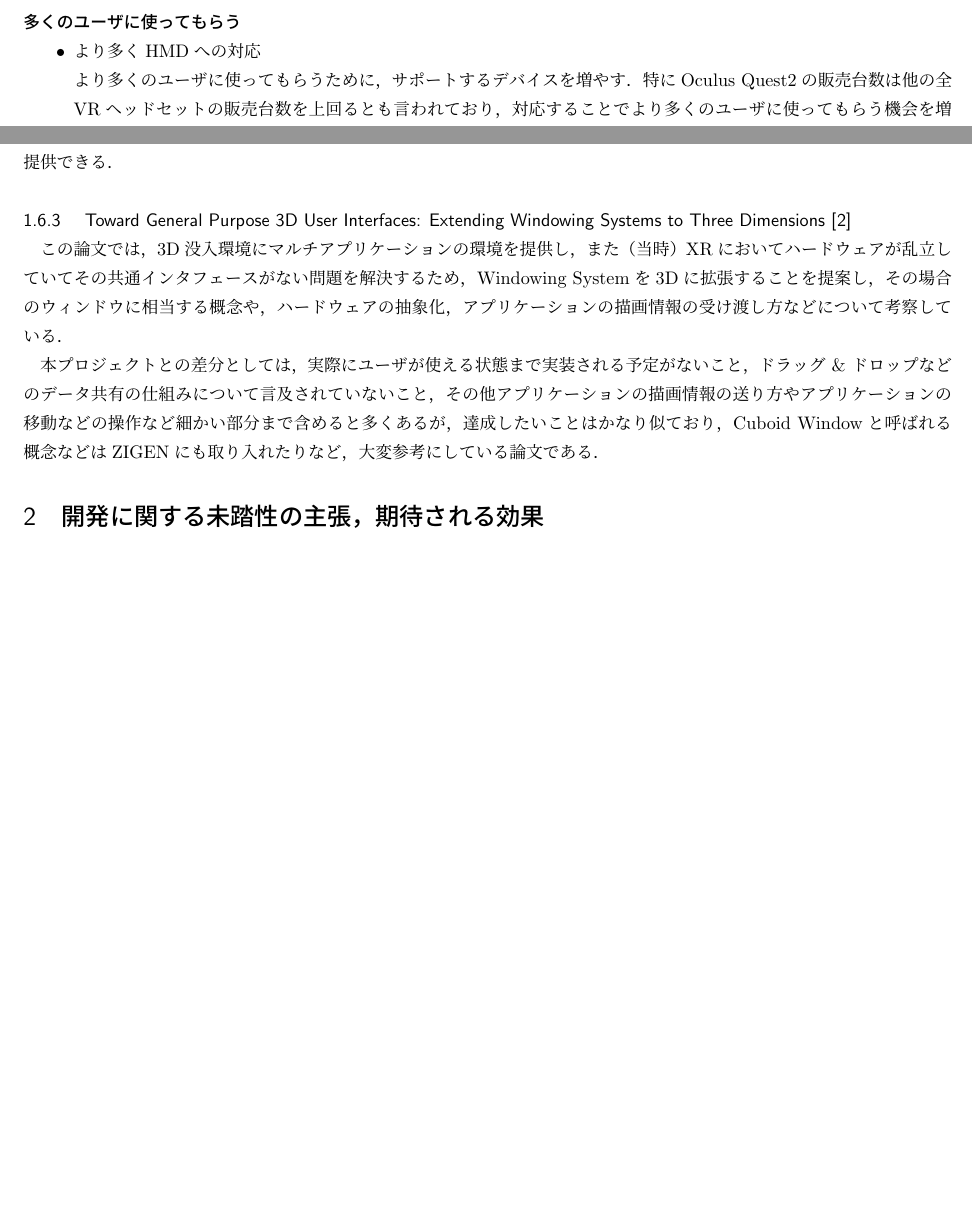
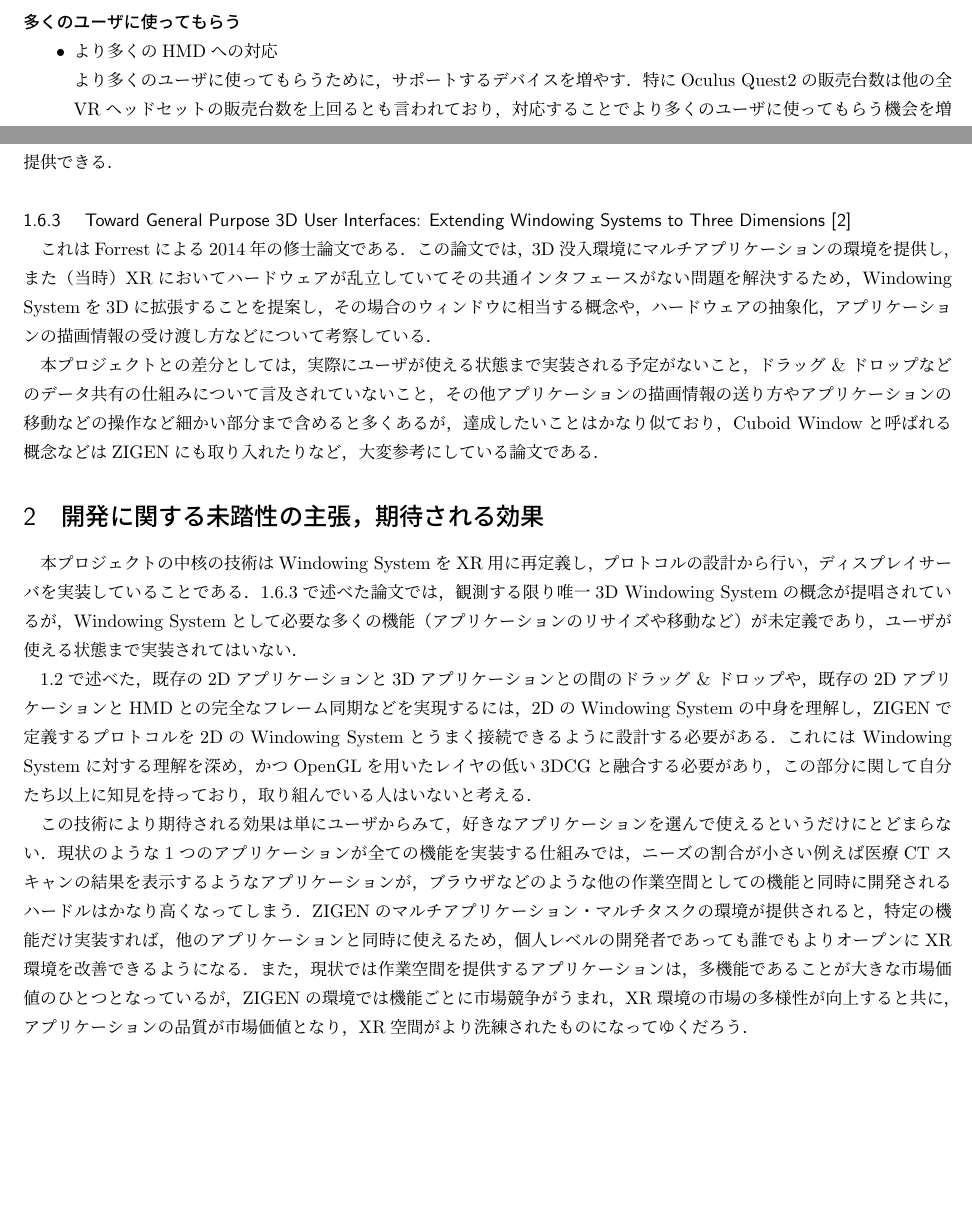
Before and after one commit to Aki-7/mitou-advanced-proposal, a LaTeX document (form4.tex, which reads src/dev-effect.tex, src/project-goal.tex, src/project-uniqueness.tex): two parts of pages 6 and 7 of 8, joined at a grey line, cut so that both start at the same text, the shorter picture padded with empty space. Compiled offline with upLaTeX and dvipdfmx.

Commit message:
add dev-effect

```diff
--- a/src/dev-effect.tex
+++ b/src/dev-effect.tex
@@ -1,4 +1,31 @@
 \section{開発に関する未踏性の主張，期待される効果}
+
+本プロジェクトの中核の技術はWindowing SystemをXR用に再定義し，プロトコルの設計から行い，
+ディスプレイサーバを実装していることである．\ref{section:forrest}で述べた論文では，
+観測する限り唯一3D Windowing Systemの概念が提唱されているが，Windowing Systemとして
+必要な多くの機能（アプリケーションのリサイズや移動など）が未定義であり，ユーザが使える状態まで
+実装されてはいない．
+
+\ref{section:current-status}で述べた，既存の2Dアプリケーションと3Dアプリケーション
+との間のドラッグ \& ドロップや，既存の2DアプリケーションとHMDとの完全なフレーム同期などを
+実現するには，2DのWindowing Systemの中身を理解し，ZIGENで定義するプロトコルを
+2DのWindowing Systemとうまく接続できるように設計する必要がある．
+これには Windowing Systemに対する理解を深め，かつOpenGLを用いたレイヤの低い3DCGと
+融合する必要があり，この部分に関して自分たち以上に知見を持っており，
+取り組んでいる人はいないと考える．
+
+この技術により期待される効果は単にユーザからみて，好きなアプリケーションを
+選んで使えるというだけにとどまらない．
+現状のような1つのアプリケーションが全ての機能を実装する仕組みでは，ニーズの割合が小さい
+例えば医療CTスキャンの結果を表示するようなアプリケーションが，ブラウザなどのような
+他の作業空間としての機能と同時に開発されるハードルはかなり高くなってしまう．
+ZIGENのマルチアプリケーション・マルチタスクの環境が提供されると，特定の機能だけ実装すれば，
+他のアプリケーションと同時に使えるため，個人レベルの開発者であっても誰でもよりオープンに
+XR環境を改善できるようになる．
+また，現状では作業空間を提供するアプリケーションは，多機能であることが大きな市場価値の
+ひとつとなっているが，ZIGENの環境では機能ごとに市場競争がうまれ，XR環境の市場の多様性が
+向上すると共に，アプリケーションの品質が市場価値となり，XR空間がより洗練されたものに
+なってゆくだろう．
 
 % どのような斬新で独創的なアイディアに基づいて研究開発を進めていく技術なのか、保有す
 % る技術シーズの優位性を説明してください。また、研究開発した技術結果を利用するとどのよ
--- a/src/project-goal.tex
+++ b/src/project-goal.tex
@@ -54,7 +54,7 @@
 \subsubsection*{多くのユーザに使ってもらう}
 
 \begin{itemize}
-  \item より多くHMDへの対応\\
+  \item より多くのHMDへの対応\\
         より多くのユーザに使ってもらうために，サポートするデバイスを増やす．
         特にOculus Quest2の販売台数は他の全VRヘッドセットの販売台数を上回るとも
         言われており，対応することでより多くのユーザに使ってもらう機会を増やすことができると
--- a/src/project-uniqueness.tex
+++ b/src/project-uniqueness.tex
@@ -49,7 +49,9 @@ OpenXRの定義の中にはOverlayという仕組みがあり，メインのア
   Toward General Purpose 3D User Interfaces:
   Extending Windowing Systems to Three Dimensions \cite{forrest}
 }
+\label{section:forrest}
 
+これはForrestによる2014年の修士論文である．
 この論文では，3D没入環境にマルチアプリケーションの環境を提供し，また（当時）XRにおいて
 ハードウェアが乱立していてその共通インタフェースがない問題を解決するため，
 Windowing Systemを3Dに拡張することを提案し，その場合のウィンドウに相当する概念や，
```
